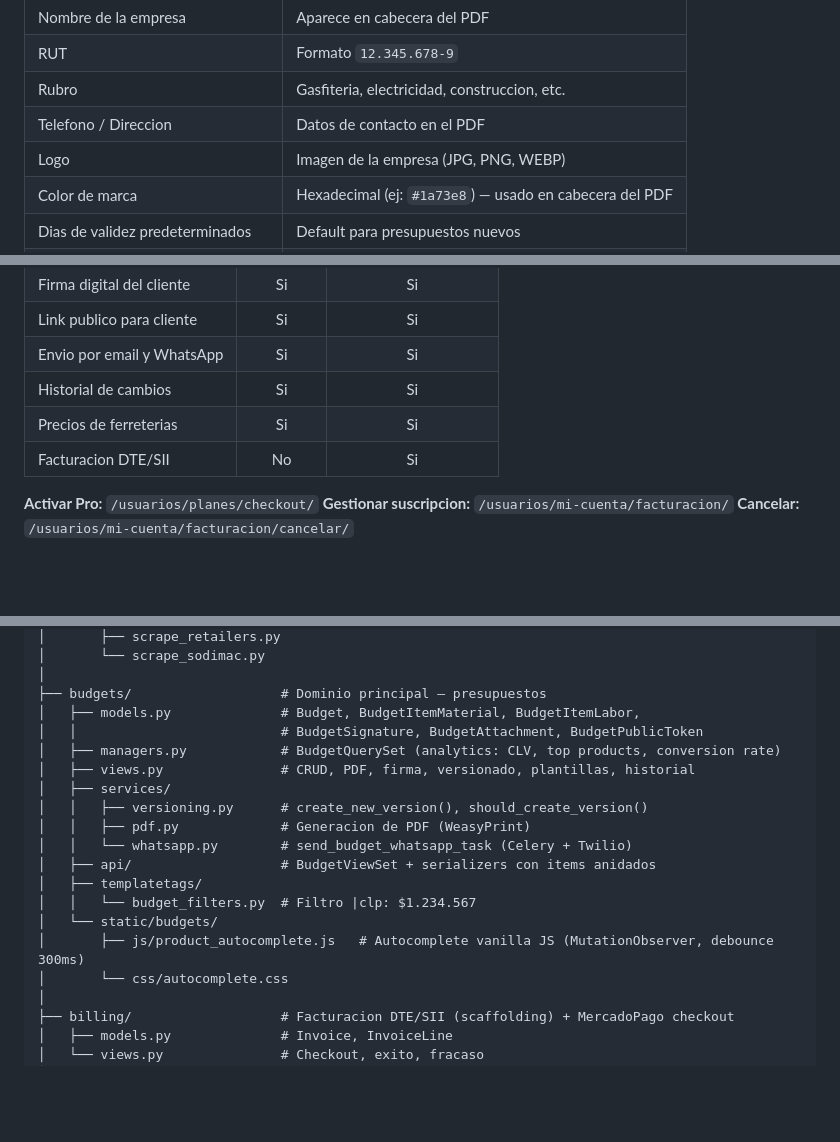
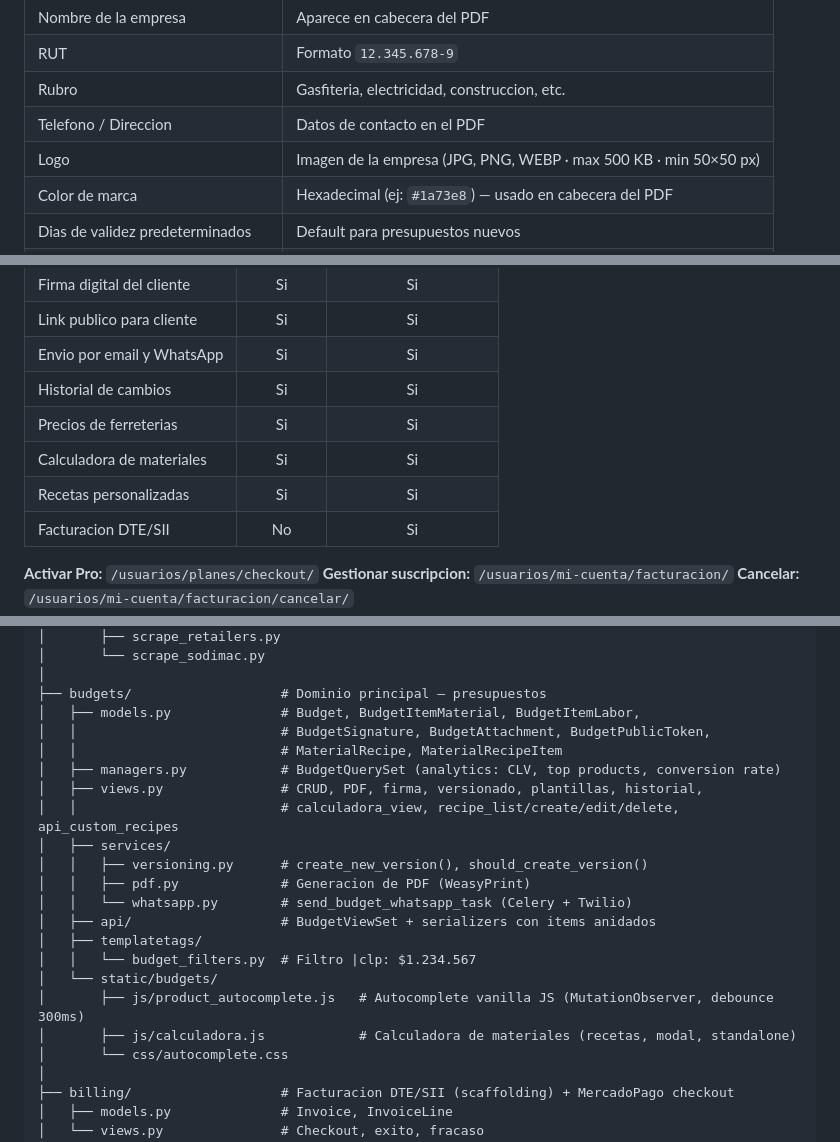
Before and after one commit to rodrigoarevaloabarca-svg/PresupuestosConstructores, a Markdown page: docs/guia-completa.md, 3 parts joined by grey strips. Drawn GitHub-style; blank space fills up the shorter version.

```diff
--- a/docs/guia-completa.md
+++ b/docs/guia-completa.md
@@ -321,7 +322,7 @@ Completar antes de crear el primer presupuesto. Estos datos aparecen en todos lo
 | RUT | Formato `12.345.678-9` |
 | Rubro | Gasfiteria, electricidad, construccion, etc. |
 | Telefono / Direccion | Datos de contacto en el PDF |
-| Logo | Imagen de la empresa (JPG, PNG, WEBP) |
+| Logo | Imagen de la empresa (JPG, PNG, WEBP · max 500 KB · min 50×50 px) |
 | Color de marca | Hexadecimal (ej: `#1a73e8`) — usado en cabecera del PDF |
 | Dias de validez predeterminados | Default para presupuestos nuevos |
 | Terminos de pago predeterminados | Texto libre, ej: "50% anticipo, saldo a la entrega" |
@@ -492,6 +534,8 @@ Metricas disponibles (actualizado cada 5 minutos con cache):
 | Envio por email y WhatsApp | Si | Si |
 | Historial de cambios | Si | Si |
 | Precios de ferreterias | Si | Si |
+| Calculadora de materiales | Si | Si |
+| Recetas personalizadas | Si | Si |
 | Facturacion DTE/SII | No | Si |
 
 **Activar Pro:** `/usuarios/planes/checkout/`
@@ -679,9 +729,11 @@ constructor_express/
 │
 ├── budgets/                   # Dominio principal — presupuestos
 │   ├── models.py              # Budget, BudgetItemMaterial, BudgetItemLabor,
-│   │                          # BudgetSignature, BudgetAttachment, BudgetPublicToken
+│   │                          # BudgetSignature, BudgetAttachment, BudgetPublicToken,
+│   │                          # MaterialRecipe, MaterialRecipeItem
 │   ├── managers.py            # BudgetQuerySet (analytics: CLV, top products, conversion rate)
-│   ├── views.py               # CRUD, PDF, firma, versionado, plantillas, historial
+│   ├── views.py               # CRUD, PDF, firma, versionado, plantillas, historial,
+│   │                          # calculadora_view, recipe_list/create/edit/delete, api_custom_recipes
 │   ├── services/
 │   │   ├── versioning.py      # create_new_version(), should_create_version()
 │   │   ├── pdf.py             # Generacion de PDF (WeasyPrint)
@@ -691,6 +743,7 @@ constructor_express/
 │   │   └── budget_filters.py  # Filtro |clp: $1.234.567
 │   └── static/budgets/
 │       ├── js/product_autocomplete.js   # Autocomplete vanilla JS (MutationObserver, debounce 300ms)
+│       ├── js/calculadora.js            # Calculadora de materiales (recetas, modal, standalone)
 │       └── css/autocomplete.css
 │
 ├── billing/                   # Facturacion DTE/SII (scaffolding) + MercadoPago checkout
```
Also changed, not shown: other parts of docs/guia-completa.md (+79 -3 lines), docs/api.md (+54 -0 lines).
